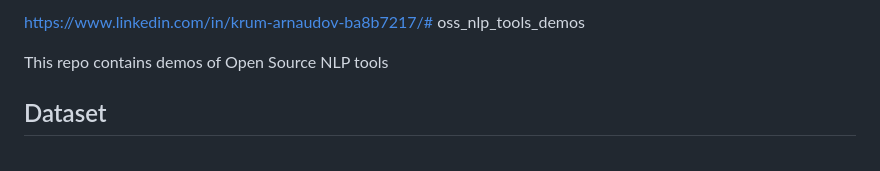
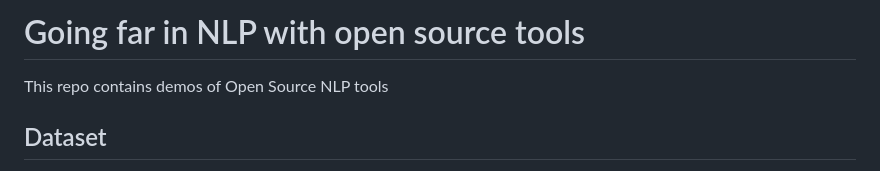
Before and after one commit to krumeto/oss_nlp_tools_demos, a Markdown page: README.md, the part around the change. Rendered like a GitHub page.

```diff
--- a/README.md
+++ b/README.md
@@ -1,4 +1,4 @@
-https://www.linkedin.com/in/krum-arnaudov-ba8b7217/# oss_nlp_tools_demos
+# Going far in NLP with open source tools
 
 This repo contains demos of Open Source NLP tools
 
```
